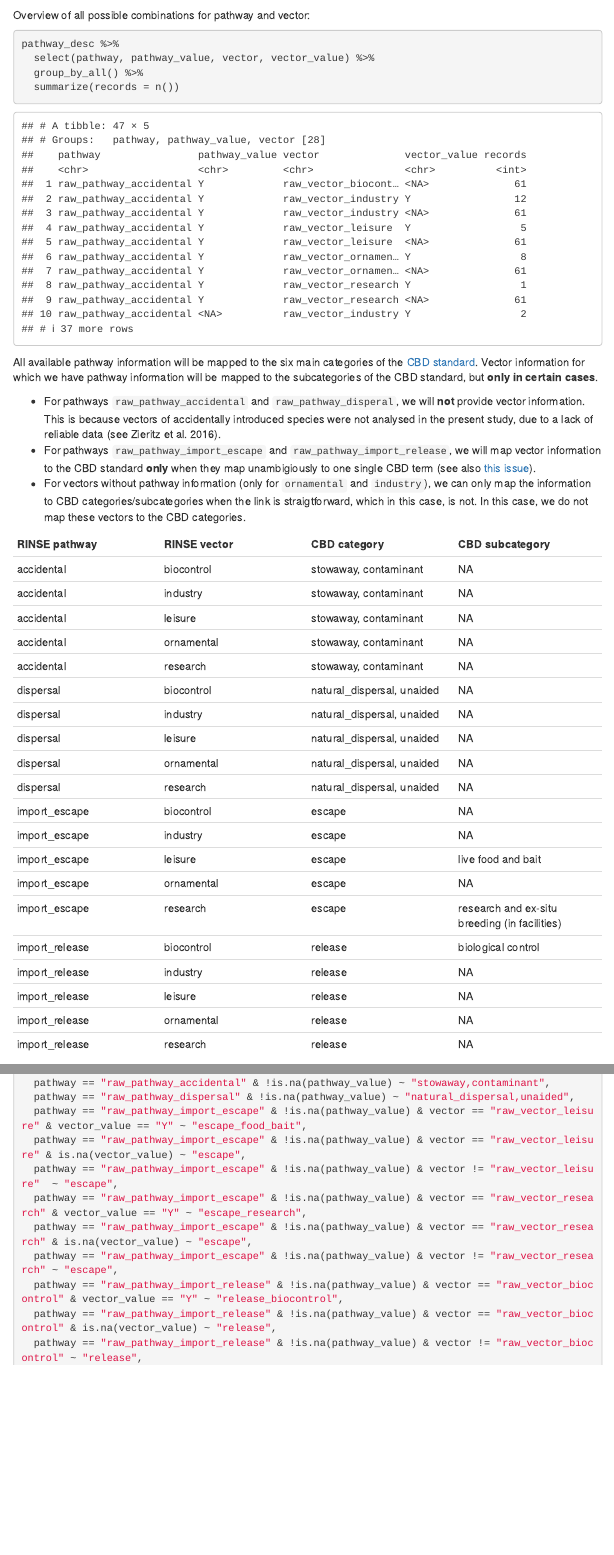
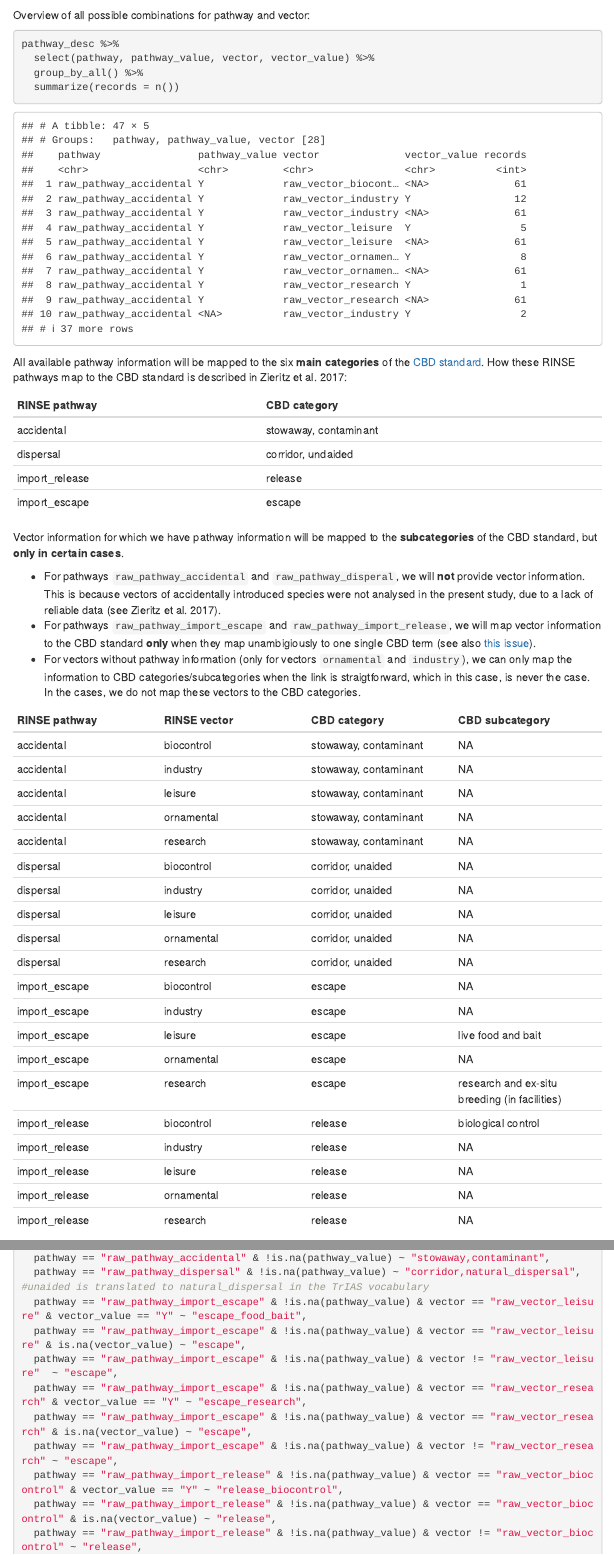
Before and after one commit to trias-project/rinse-pathways-checklist, an R Markdown document (src/dwc_mapping.Rmd): the page in a window 1100 px wide, from 1260 px down, and a second part further down, joined at a grey line. Rendered offline with R 4.5, knitr and Pandoc, with nearby package versions; some code elsewhere in the file could not run offline; menus at the side of the page are left out; long lines of code are wrapped; column names are cleaned by a stand-in for the janitor package.

Commit message:
Change pathway mapping
@peterdesmet: this is a response to [this commit](https://github.com/trias-project/rinse-pathways-checklist/pull/6/commits/a34b903c6abb47c064f6fc4e632fe628403ef6dd)

````diff
--- a/src/dwc_mapping.Rmd
+++ b/src/dwc_mapping.Rmd
@@ -932,11 +932,21 @@ pathway_desc %>%
   summarize(records = n())
 ```
 
-All available pathway information will be mapped to the six main categories of the [CBD standard](https://www.cbd.int/doc/meetings/sbstta/sbstta-18/official/sbstta-18-09-add1-en.pdf). Vector information for which we have pathway information will be mapped to the subcategories of the CBD standard, but **only in certain cases**.
+All available pathway information will be mapped to the six **main categories** of the [CBD standard](https://www.cbd.int/doc/meetings/sbstta/sbstta-18/official/sbstta-18-09-add1-en.pdf). How these RINSE pathways map to the CBD standard is described in Zieritz et al. 2017:
 
-- For pathways `raw_pathway_accidental` and `raw_pathway_disperal`, we will **not** provide vector information. This is because vectors of accidentally introduced species were not analysed in the present study, due to a lack of reliable data (see Zieritz et al. 2016).
+RINSE pathway | CBD category
+--- | ---
+accidental | stowaway, contaminant
+dispersal | corridor, undaided
+import_release | release
+import_escape | escape
+
+
+Vector information for which we have pathway information will be mapped to the **subcategories** of the CBD standard, but **only in certain cases**.
+
+- For pathways `raw_pathway_accidental` and `raw_pathway_disperal`, we will **not** provide vector information. This is because vectors of accidentally introduced species were not analysed in the present study, due to a lack of reliable data (see Zieritz et al. 2017).
 - For pathways `raw_pathway_import_escape` and `raw_pathway_import_release`, we will map vector information to the CBD standard **only** when they map unambigiously to one single CBD term (see also [this issue](https://github.com/trias-project/rinse-pathways-checklist/issues/3)).
-- For vectors without pathway information (only for `ornamental` and `industry`), we can only map the information to CBD categories/subcategories when the link is straigtforward, which in this case, is not. In this case, we do not map these vectors to the CBD categories.
+- For vectors without pathway information (only for vectors `ornamental` and `industry`), we can only map the information to CBD categories/subcategories when the link is straigtforward, which in this case, is never the case. In the cases, we do not map these vectors to the CBD categories.
 
 RINSE pathway | RINSE vector | CBD category | CBD subcategory
 --- | --- | --- | ---
@@ -945,11 +955,11 @@ accidental | industry | stowaway, contaminant | NA
 accidental | leisure | stowaway, contaminant | NA
 accidental | ornamental | stowaway, contaminant | NA
 accidental | research | stowaway, contaminant | NA
-dispersal | biocontrol | natural_dispersal, unaided | NA
-dispersal | industry | natural_dispersal, unaided | NA
-dispersal | leisure | natural_dispersal, unaided | NA
-dispersal | ornamental | natural_dispersal, unaided | NA
-dispersal | research | natural_dispersal, unaided | NA
+dispersal | biocontrol | corridor, unaided | NA
+dispersal | industry | corridor, unaided | NA
+dispersal | leisure | corridor, unaided | NA
+dispersal | ornamental | corridor, unaided | NA
+dispersal | research | corridor, unaided | NA
 import_escape | biocontrol | escape | NA
 import_escape | industry | escape | NA
 import_escape | leisure | escape | live food and bait
@@ -966,7 +976,7 @@ We map this information in the new column `description`:
 ```{r}
 pathway_desc %<>% mutate(description = case_when(
   pathway == "raw_pathway_accidental" & !is.na(pathway_value) ~ "stowaway,contaminant",
-  pathway == "raw_pathway_dispersal" & !is.na(pathway_value) ~ "natural_dispersal,unaided",
+  pathway == "raw_pathway_dispersal" & !is.na(pathway_value) ~ "corridor,natural_dispersal",     #unaided is translated to natural_dispersal in the TrIAS vocabulary
   pathway == "raw_pathway_import_escape" & !is.na(pathway_value) & vector == "raw_vector_leisure" & vector_value == "Y" ~ "escape_food_bait",
   pathway == "raw_pathway_import_escape" & !is.na(pathway_value) & vector == "raw_vector_leisure" & is.na(vector_value) ~ "escape",
   pathway == "raw_pathway_import_escape" & !is.na(pathway_value) & vector != "raw_vector_leisure"  ~ "escape",
````
Also changed, not shown: src/dwc_mapping.Rmd (4 more changed lines).
